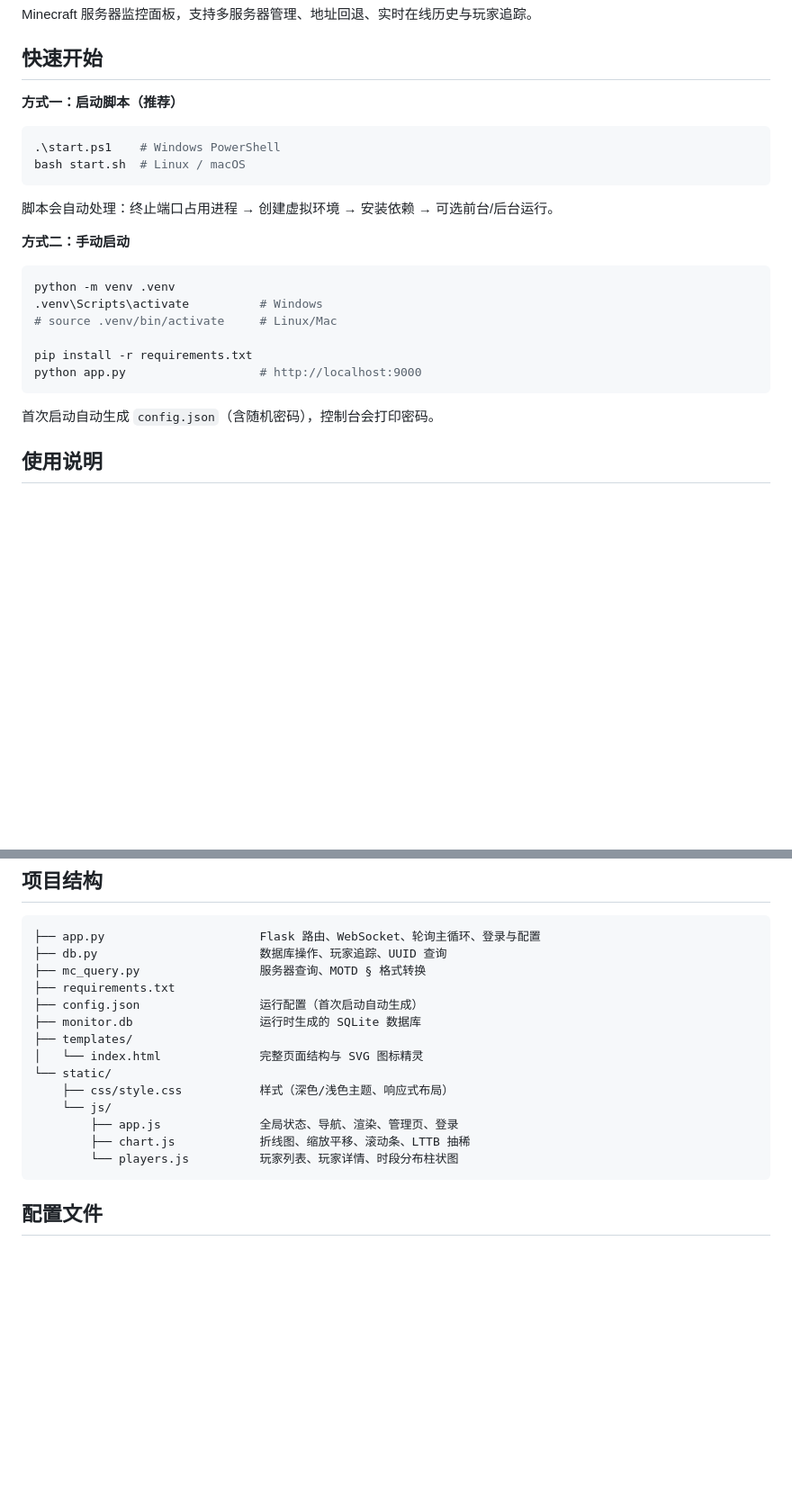
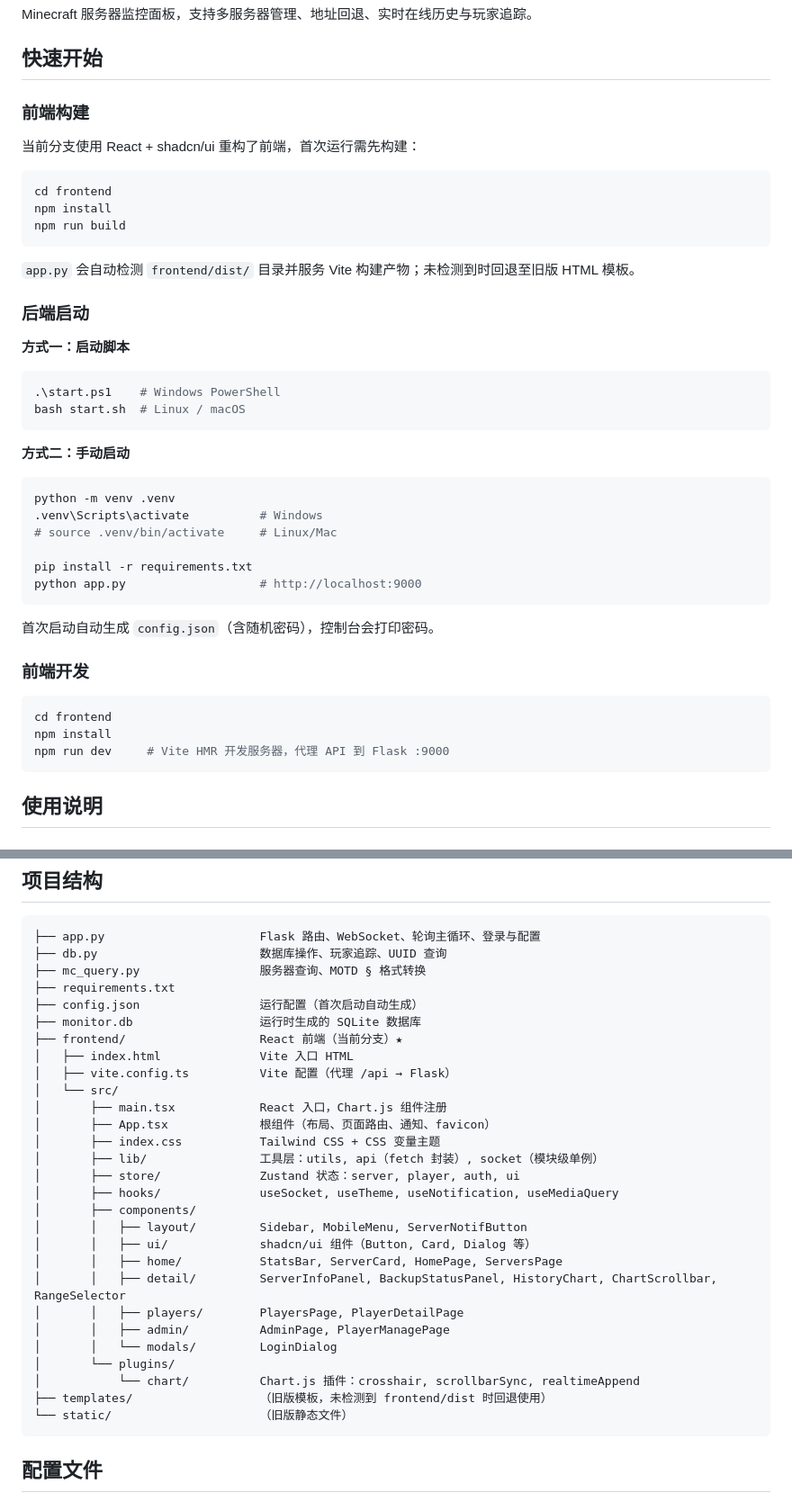
Before and after one commit to zuogeren1/McServerMonitor, a Markdown page: README.md, 2 parts joined by grey strips. Shown at 90% size. GitHub-like rendering; blank space fills up the shorter version.

Commit message:
文档：更新 README 反映 React 重构
- 快速开始增加前端构建和开发指南
- 项目结构更新为 frontend/ React 架构
- 依赖改为技术栈（后端+前端分层）

Co-Authored-By: Claude Opus 4.8 <noreply@anthropic.com>

````diff
--- a/README.md
+++ b/README.md
@@ -4,14 +4,26 @@ Minecraft 服务器监控面板，支持多服务器管理、地址回退、实
 
 ## 快速开始
 
-**方式一：启动脚本（推荐）**
+### 前端构建
+
+当前分支使用 React + shadcn/ui 重构了前端，首次运行需先构建：
+
+```bash
+cd frontend
+npm install
+npm run build
+```
+
+`app.py` 会自动检测 `frontend/dist/` 目录并服务 Vite 构建产物；未检测到时回退至旧版 HTML 模板。
+
+### 后端启动
+
+**方式一：启动脚本**
 
 ```bash
 .\start.ps1    # Windows PowerShell
 bash start.sh  # Linux / macOS
 ```
-
-脚本会自动处理：终止端口占用进程 → 创建虚拟环境 → 安装依赖 → 可选前台/后台运行。
 
 **方式二：手动启动**
 
@@ -25,6 +37,14 @@ python app.py                   # http://localhost:9000
 ```
 
 首次启动自动生成 `config.json`（含随机密码），控制台会打印密码。
+
+### 前端开发
+
+```bash
+cd frontend
+npm install
+npm run dev     # Vite HMR 开发服务器，代理 API 到 Flask :9000
+```
 
 ## 使用说明
 
@@ -68,14 +88,28 @@ python app.py                   # http://localhost:9000
 ├── requirements.txt
 ├── config.json                 运行配置（首次启动自动生成）
 ├── monitor.db                  运行时生成的 SQLite 数据库
-├── templates/
-│   └── index.html              完整页面结构与 SVG 图标精灵
-└── static/
-    ├── css/style.css           样式（深色/浅色主题、响应式布局）
-    └── js/
-        ├── app.js              全局状态、导航、渲染、管理页、登录
-        ├── chart.js            折线图、缩放平移、滚动条、LTTB 抽稀
-        └── players.js          玩家列表、玩家详情、时段分布柱状图
+├── frontend/                   React 前端（当前分支）★
+│   ├── index.html              Vite 入口 HTML
+│   ├── vite.config.ts          Vite 配置（代理 /api → Flask）
+│   └── src/
+│       ├── main.tsx            React 入口，Chart.js 组件注册
+│       ├── App.tsx             根组件（布局、页面路由、通知、favicon）
+│       ├── index.css           Tailwind CSS + CSS 变量主题
+│       ├── lib/                工具层：utils, api（fetch 封装）, socket（模块级单例）
+│       ├── store/              Zustand 状态：server, player, auth, ui
+│       ├── hooks/              useSocket, useTheme, useNotification, useMediaQuery
+│       ├── components/
+│       │   ├── layout/         Sidebar, MobileMenu, ServerNotifButton
+│       │   ├── ui/             shadcn/ui 组件（Button, Card, Dialog 等）
+│       │   ├── home/           StatsBar, ServerCard, HomePage, ServersPage
+│       │   ├── detail/         ServerInfoPanel, BackupStatusPanel, HistoryChart, ChartScrollbar, RangeSelector
+│       │   ├── players/        PlayersPage, PlayerDetailPage
+│       │   ├── admin/          AdminPage, PlayerManagePage
+│       │   └── modals/         LoginDialog
+│       └── plugins/
+│           └── chart/          Chart.js 插件：crosshair, scrollbarSync, realtimeAppend
+├── templates/                  （旧版模板，未检测到 frontend/dist 时回退使用）
+└── static/                     （旧版静态文件）
 ```
 
 ## 配置文件
````
Also changed, not shown: other parts of README.md (+13 -3 lines).
